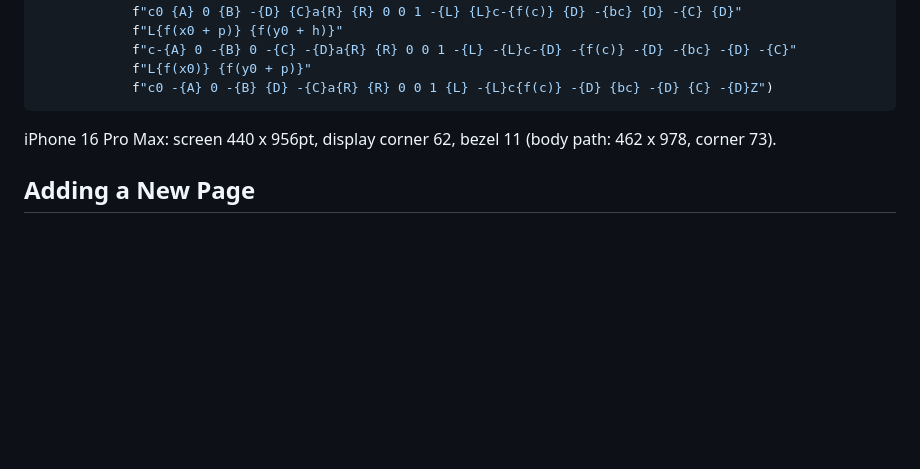
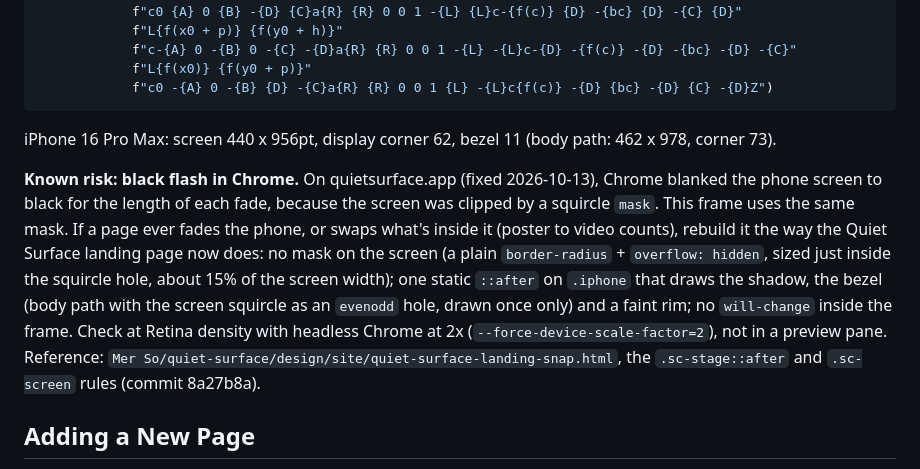
Before and after one commit to jenmurse/jen-portfolio, a Markdown page: DOCS.md, the part around the change. GitHub-like rendering; blank space fills up the shorter version.

Commit message:
DOCS: the iPhone frame's known Chrome black-flash risk, and the fix from Quiet Surface
Co-Authored-By: Claude Opus 5.5 <noreply@anthropic.com>

```diff
--- a/DOCS.md
+++ b/DOCS.md
@@ -197,6 +197,8 @@ def squircle(w, h, r, s=0.6, x0=0, y0=0):
 
 iPhone 16 Pro Max: screen 440 x 956pt, display corner 62, bezel 11 (body path: 462 x 978, corner 73).
 
+**Known risk: black flash in Chrome.** On quietsurface.app (fixed 2026-10-13), Chrome blanked the phone screen to black for the length of each fade, because the screen was clipped by a squircle `mask`. This frame uses the same mask. If a page ever fades the phone, or swaps what's inside it (poster to video counts), rebuild it the way the Quiet Surface landing page now does: no mask on the screen (a plain `border-radius` + `overflow: hidden`, sized just inside the squircle hole, about 15% of the screen width); one static `::after` on `.iphone` that draws the shadow, the bezel (body path with the screen squircle as an `evenodd` hole, drawn once only) and a faint rim; no `will-change` inside the frame. Check at Retina density with headless Chrome at 2x (`--force-device-scale-factor=2`), not in a preview pane. Reference: `Mer So/quiet-surface/design/site/quiet-surface-landing-snap.html`, the `.sc-stage::after` and `.sc-screen` rules (commit 8a27b8a).
+
 ## Adding a New Page
 1. Create `pagename.html` in root
 2. Link `styles.css` and `main.js` in the `<head>` / before `</body>`
```
